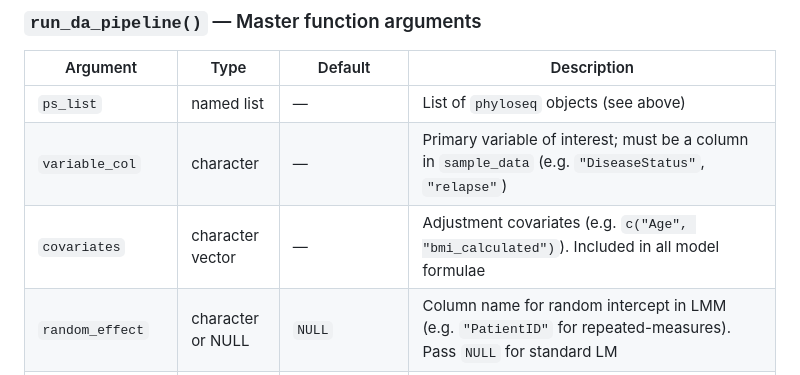
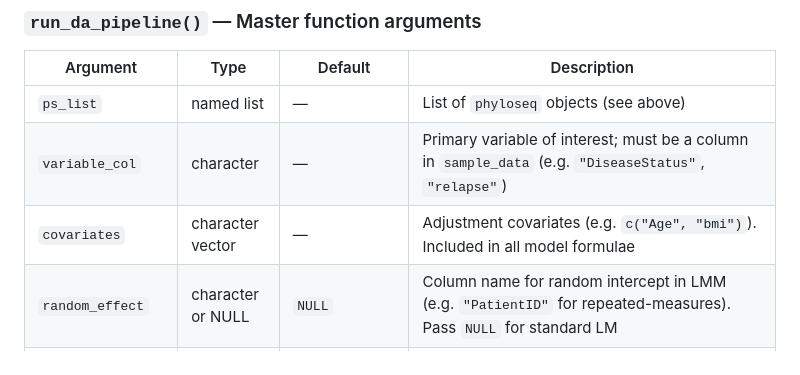
Before and after one commit to arumugamlab/breast_cancer_microbiome, a Markdown page: README.md, the part around the change. Drawn GitHub-style.

```diff
--- a/README.md
+++ b/README.md
@@ -88,7 +88,7 @@ ps_list <- list(
 |---|---|---|---|
 | `ps_list` | named list | — | List of `phyloseq` objects (see above) |
 | `variable_col` | character | — | Primary variable of interest; must be a column in `sample_data` (e.g. `"DiseaseStatus"`, `"relapse"`) |
-| `covariates` | character vector | — | Adjustment covariates (e.g. `c("Age", "bmi_calculated")`). Included in all model formulae |
+| `covariates` | character vector | — | Adjustment covariates (e.g. `c("Age", "bmi")`). Included in all model formulae |
 | `random_effect` | character or NULL | `NULL` | Column name for random intercept in LMM (e.g. `"PatientID"` for repeated-measures). Pass `NULL` for standard LM |
 | `alpha` | numeric | `0.05` | Adjusted p-value significance threshold |
 | `p_adj_method` | character | `"fdr"` | Multiple-testing correction method passed to all methods (any value accepted by `p.adjust`) |
```
